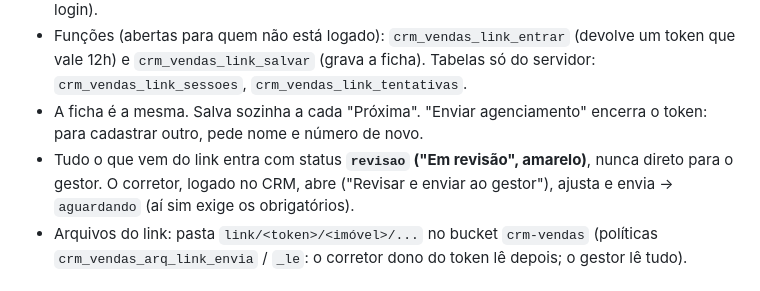
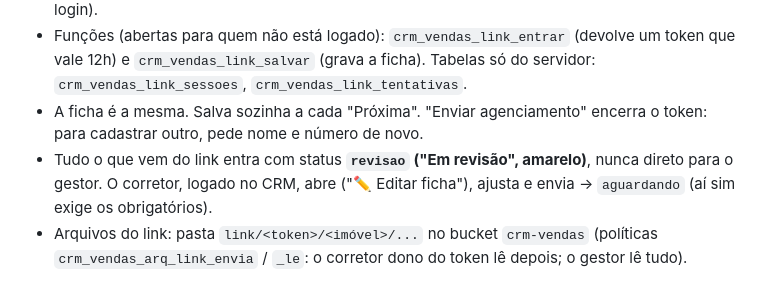
Before and after one commit to marcomartinssm/crm-vendas-projetar, a Markdown page: LEIA-ME.md, the part around the change. Rendered like a GitHub page.

Commit message:
LEIA-ME: nome novo do botão
Co-Authored-By: Claude Opus 5.5 <noreply@anthropic.com>

```diff
--- a/LEIA-ME.md
+++ b/LEIA-ME.md
@@ -109,7 +109,7 @@ Regras do processo e da gamificação: documento "Processo de Vendas e Gamifica
 - O corretor abre o link, escolhe o nome e digita os **4 últimos números do celular** do cadastro de corretores (sem senha). 5 erros seguidos = bloqueio de 1 hora para aquele corretor. Aparecem na lista os corretores do game e quem estiver em `crm_vendas_config.link_extras` (hoje o Marco, pelo cadastro de corretor dele; não pontua). Regra em `crm_vendas_link_pode`. O gestor revisa e envia os imóveis "Em revisão" do próprio cadastro de corretor (achado pelo e-mail do login).
 - Funções (abertas para quem não está logado): `crm_vendas_link_entrar` (devolve um token que vale 12h) e `crm_vendas_link_salvar` (grava a ficha). Tabelas só do servidor: `crm_vendas_link_sessoes`, `crm_vendas_link_tentativas`.
 - A ficha é a mesma. Salva sozinha a cada "Próxima". "Enviar agenciamento" encerra o token: para cadastrar outro, pede nome e número de novo.
-- Tudo o que vem do link entra com status **`revisao` ("Em revisão", amarelo)**, nunca direto para o gestor. O corretor, logado no CRM, abre ("Revisar e enviar ao gestor"), ajusta e envia → `aguardando` (aí sim exige os obrigatórios).
+- Tudo o que vem do link entra com status **`revisao` ("Em revisão", amarelo)**, nunca direto para o gestor. O corretor, logado no CRM, abre ("✏️ Editar ficha"), ajusta e envia → `aguardando` (aí sim exige os obrigatórios).
 - Arquivos do link: pasta `link/<token>/<imóvel>/...` no bucket `crm-vendas` (políticas `crm_vendas_arq_link_envia` / `_le`: o corretor dono do token lê depois; o gestor lê tudo).
 
 ## Proprietário (na ficha do imóvel)
```
